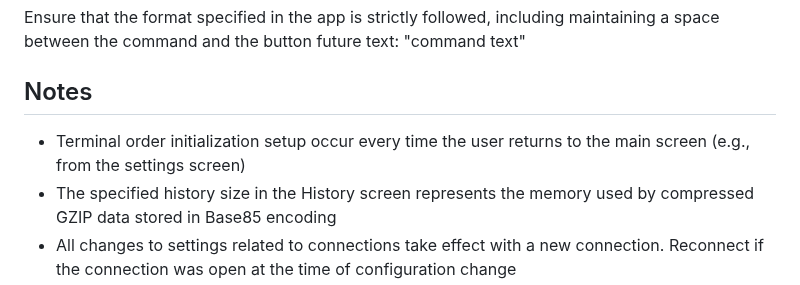
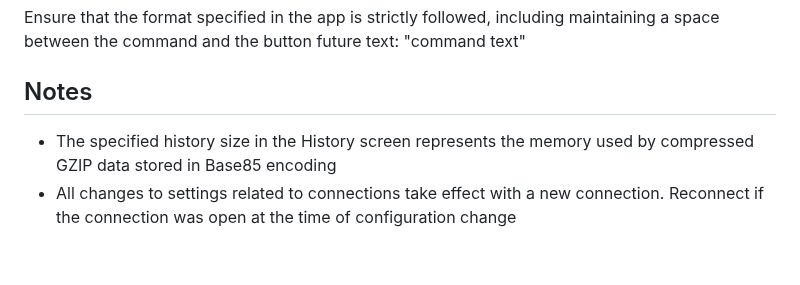
Before and after one commit to Azerlag/ZenAir-Privacy-Policy, a Markdown page: README.md, the part around the change. Rendered like a GitHub page; folded sections open; blank space fills up the shorter version.

Commit message:
Update Notes

```diff
--- a/README.md
+++ b/README.md
@@ -201,7 +201,6 @@ Ensure that the format specified in the app is strictly followed, including main
 
 ## Notes
 
-- Terminal order initialization setup occur every time the user returns to the main screen (e.g., from the settings screen)
 - The specified history size in the History screen represents the memory used by compressed GZIP data stored in Base85 encoding
 - All changes to settings related to connections take effect with a new connection. Reconnect if the connection was open at the time of configuration change
 - History does not occupy RAM, except for temporary buffer data waiting to be written to memory
```
